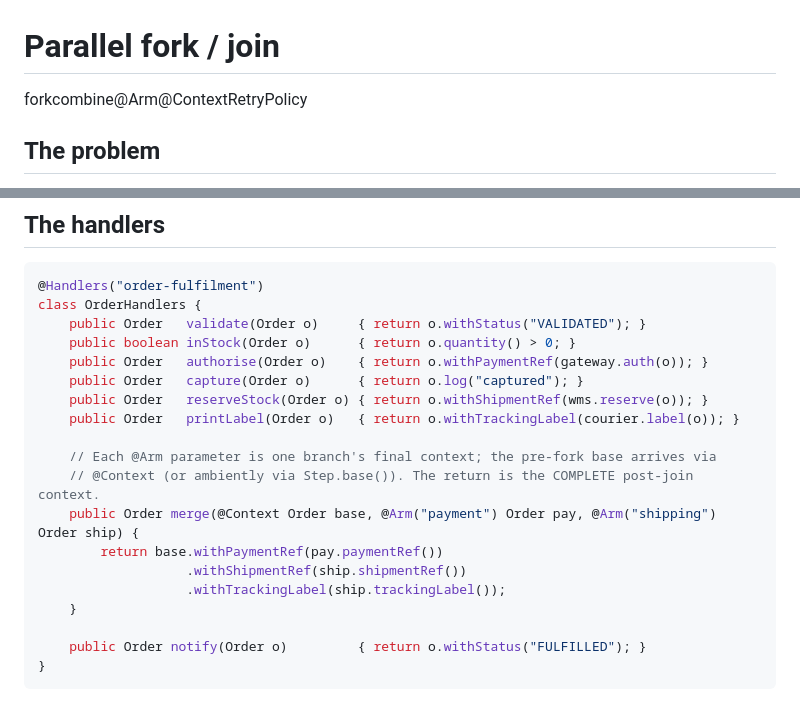
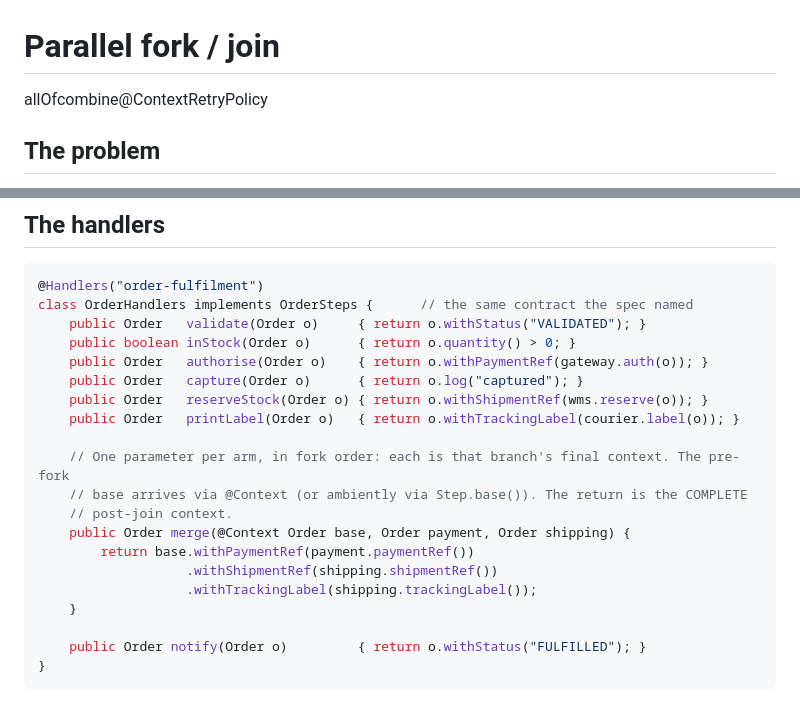
Before and after one commit to hadielmougy/wiggle-site, a Markdown page: content/patterns/fork-join.md, 2 parts joined by grey strips. GitHub-like rendering.

Commit message:
docs: drop @Arm from the fork-join pattern
@Arm is gone from the Java client -- a combine takes one parameter per arm, in
fork order -- but this page still declared it: in the concept chips, in a comment
explaining it, and in the merge signature itself. It was the last place on the
site naming an annotation that no longer exists, and it was live.

The handler also now shows `implements OrderSteps`, the contract the spec above
it names, which is the point that page is making.

Co-Authored-By: Claude Opus 5 (1M context) <noreply@anthropic.com>
Claude-Session: https://claude.ai/code/session_01DnQppwpkAaPoWrUfsoWpmR

````diff
--- a/content/patterns/fork-join.md
+++ b/content/patterns/fork-join.md
@@ -1,6 +1,6 @@
 # Parallel fork / join
 
-<div class="chips"><span>fork</span><span>combine</span><span>@Arm</span><span>@Context</span><span>RetryPolicy</span></div>
+<div class="chips"><span>allOf</span><span>combine</span><span>@Context</span><span>RetryPolicy</span></div>
 
 ## The problem
 
@@ -43,7 +43,7 @@ FlowSpec orders = Wiggle.define("order-fulfilment", Order.class, OrderSteps.clas
 
 ```java
 @Handlers("order-fulfilment")
-class OrderHandlers {
+class OrderHandlers implements OrderSteps {      // the same contract the spec named
     public Order   validate(Order o)     { return o.withStatus("VALIDATED"); }
     public boolean inStock(Order o)      { return o.quantity() > 0; }
     public Order   authorise(Order o)    { return o.withPaymentRef(gateway.auth(o)); }
@@ -51,12 +51,13 @@ class OrderHandlers {
     public Order   reserveStock(Order o) { return o.withShipmentRef(wms.reserve(o)); }
     public Order   printLabel(Order o)   { return o.withTrackingLabel(courier.label(o)); }
 
-    // Each @Arm parameter is one branch's final context; the pre-fork base arrives via
-    // @Context (or ambiently via Step.base()). The return is the COMPLETE post-join context.
-    public Order merge(@Context Order base, @Arm("payment") Order pay, @Arm("shipping") Order ship) {
-        return base.withPaymentRef(pay.paymentRef())
-                   .withShipmentRef(ship.shipmentRef())
-                   .withTrackingLabel(ship.trackingLabel());
+    // One parameter per arm, in fork order: each is that branch's final context. The pre-fork
+    // base arrives via @Context (or ambiently via Step.base()). The return is the COMPLETE
+    // post-join context.
+    public Order merge(@Context Order base, Order payment, Order shipping) {
+        return base.withPaymentRef(payment.paymentRef())
+                   .withShipmentRef(shipping.shipmentRef())
+                   .withTrackingLabel(shipping.trackingLabel());
     }
 
     public Order notify(Order o)         { return o.withStatus("FULFILLED"); }
````
